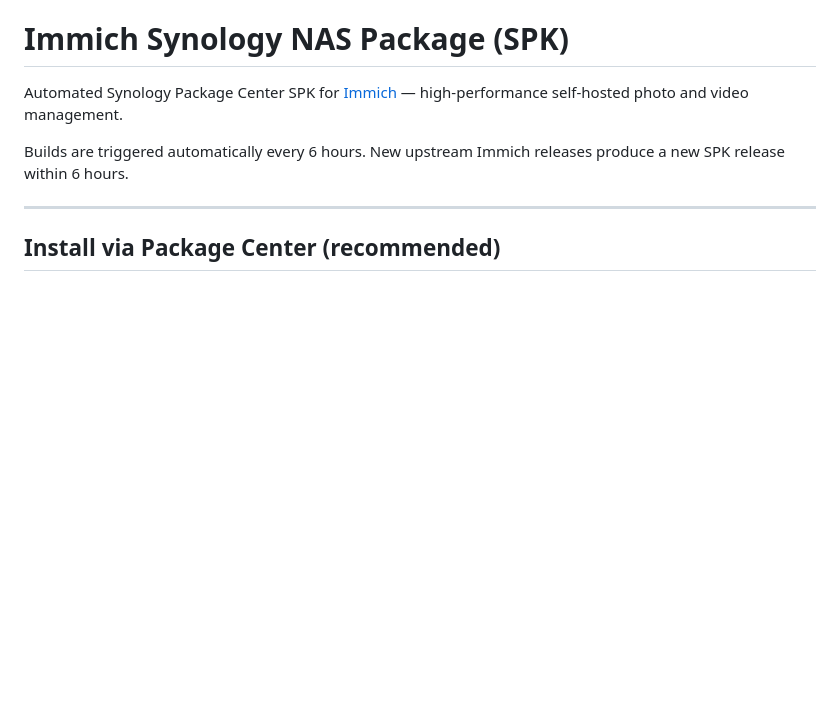
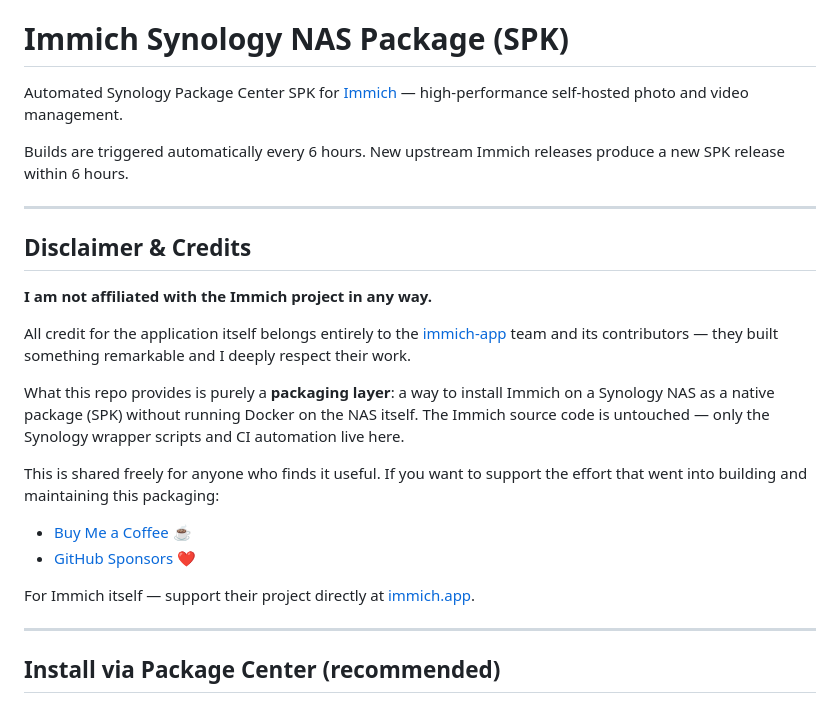
Before and after one commit to mr-narender/immich, a Markdown page: README.md, the part around the change. Rendered like a GitHub page; blank space fills up the shorter version.

Commit message:
docs: add disclaimer, Immich credits, and support links

```diff
--- a/README.md
+++ b/README.md
@@ -3,6 +3,23 @@
 Automated Synology Package Center SPK for [Immich](https://github.com/immich-app/immich) — high-performance self-hosted photo and video management.
 
 Builds are triggered automatically every 6 hours. New upstream Immich releases produce a new SPK release within 6 hours.
+
+---
+
+## Disclaimer & Credits
+
+**I am not affiliated with the Immich project in any way.**
+
+All credit for the application itself belongs entirely to the [immich-app](https://github.com/immich-app) team and its contributors — they built something remarkable and I deeply respect their work.
+
+What this repo provides is purely a **packaging layer**: a way to install Immich on a Synology NAS as a native package (SPK) without running Docker on the NAS itself. The Immich source code is untouched — only the Synology wrapper scripts and CI automation live here.
+
+This is shared freely for anyone who finds it useful. If you want to support the effort that went into building and maintaining this packaging:
+
+- [Buy Me a Coffee ☕](https://buymeacoffee.com/mr.narender)
+- [GitHub Sponsors ❤️](https://github.com/sponsors/mr-narender)
+
+For Immich itself — support their project directly at [immich.app](https://immich.app).
 
 ---
 
```
